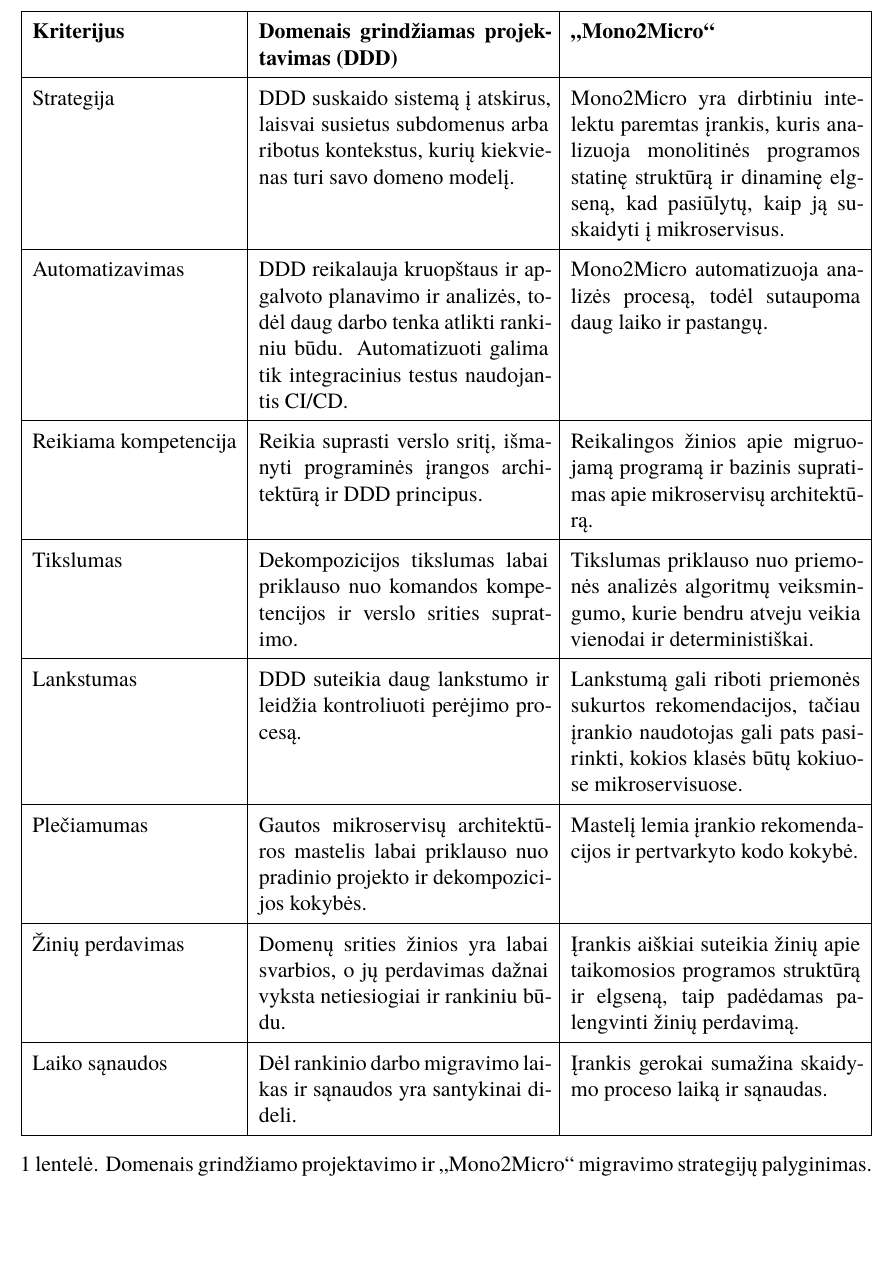
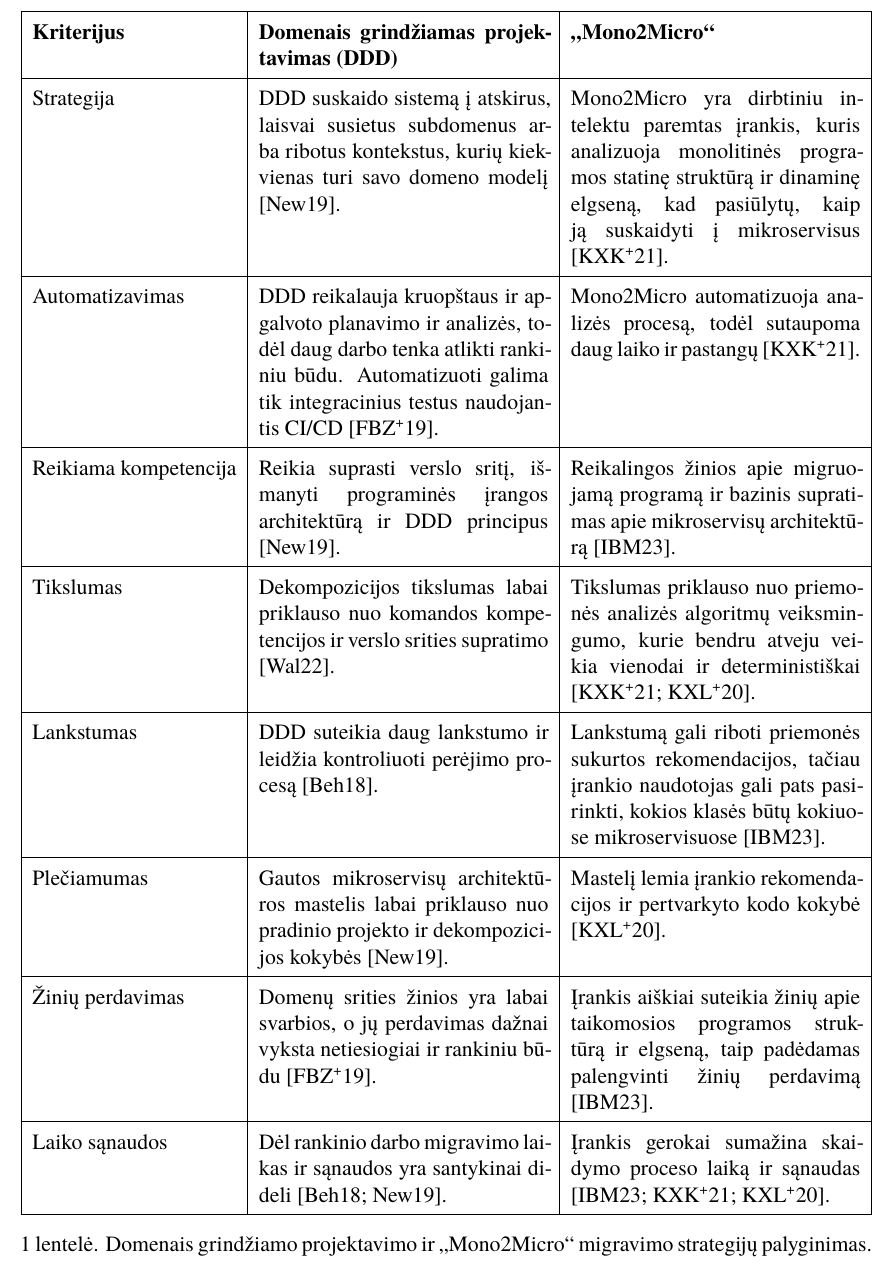
Before and after one commit to Audoryosa/mif-vu-bakalaurinis, a LaTeX document (bakalaurinis.tex): part of page 14 of 31, cut so that both start at the same text, the shorter picture padded with empty space. Compiled offline with XeLaTeX; a missing font is replaced by an installed copy or a similar font.

Commit message:
missing references

```diff
--- a/bakalaurinis.tex
+++ b/bakalaurinis.tex
@@ -203,21 +203,21 @@
 \hline
 \textbf{Kriterijus} & \textbf{Domenais grindžiamas projektavimas (DDD)} & \textbf{\enquote{Mono2Micro}} \\
 \hline
-Strategija & DDD suskaido sistemą į atskirus, laisvai susietus subdomenus arba ribotus kontekstus, kurių kiekvienas turi savo domeno modelį. &  Mono2Micro yra dirbtiniu intelektu paremtas įrankis, kuris analizuoja monolitinės programos statinę struktūrą ir dinaminę elgseną, kad pasiūlytų, kaip ją suskaidyti į mikroservisus. \\
+Strategija & DDD suskaido sistemą į atskirus, laisvai susietus subdomenus arba ribotus kontekstus, kurių kiekvienas turi savo domeno modelį \cite{New19}. &  Mono2Micro yra dirbtiniu intelektu paremtas įrankis, kuris analizuoja monolitinės programos statinę struktūrą ir dinaminę elgseną, kad pasiūlytų, kaip ją suskaidyti į mikroservisus \cite{KXK+21}. \\
 \hline
-Automatizavimas & DDD reikalauja kruopštaus ir apgalvoto planavimo ir analizės, todėl daug darbo tenka atlikti rankiniu būdu. Automatizuoti galima tik integracinius testus naudojantis CI/CD. & Mono2Micro automatizuoja analizės procesą, todėl sutaupoma daug laiko ir pastangų. \\
+Automatizavimas & DDD reikalauja kruopštaus ir apgalvoto planavimo ir analizės, todėl daug darbo tenka atlikti rankiniu būdu. Automatizuoti galima tik integracinius testus naudojantis CI/CD \cite{FBZ+19}. & Mono2Micro automatizuoja analizės procesą, todėl sutaupoma daug laiko ir pastangų \cite{KXK+21}. \\
 \hline
-Reikiama kompetencija & Reikia suprasti verslo sritį, išmanyti programinės įrangos architektūrą ir DDD principus. &  Reikalingos žinios apie migruojamą programą ir bazinis supratimas apie mikroservisų architektūrą. \\
+Reikiama kompetencija & Reikia suprasti verslo sritį, išmanyti programinės įrangos architektūrą ir DDD principus \cite{New19}. &  Reikalingos žinios apie migruojamą programą ir bazinis supratimas apie mikroservisų architektūrą \cite{IBMM2M}. \\
 \hline
-Tikslumas & Dekompozicijos tikslumas labai priklauso nuo komandos kompetencijos ir verslo srities supratimo. & Tikslumas priklauso nuo priemonės analizės algoritmų veiksmingumo, kurie bendru atveju veikia vienodai ir deterministiškai. \\
+Tikslumas & Dekompozicijos tikslumas labai priklauso nuo komandos kompetencijos ir verslo srities supratimo \cite{Wal22}. & Tikslumas priklauso nuo priemonės analizės algoritmų veiksmingumo, kurie bendru atveju veikia vienodai ir deterministiškai \cite{KXK+21, KXL+20}. \\
 \hline
-Lankstumas & DDD suteikia daug lankstumo ir leidžia kontroliuoti perėjimo procesą. & Lankstumą gali riboti priemonės sukurtos rekomendacijos, tačiau įrankio naudotojas gali pats pasirinkti, kokios klasės būtų kokiuose mikroservisuose. \\
+Lankstumas & DDD suteikia daug lankstumo ir leidžia kontroliuoti perėjimo procesą \cite{Beh18}. & Lankstumą gali riboti priemonės sukurtos rekomendacijos, tačiau įrankio naudotojas gali pats pasirinkti, kokios klasės būtų kokiuose mikroservisuose \cite{IBMM2M}. \\
 \hline
-Plečiamumas & Gautos mikroservisų architektūros mastelis labai priklauso nuo pradinio projekto ir dekompozicijos kokybės. & Mastelį lemia įrankio rekomendacijos ir pertvarkyto kodo kokybė. \\
+Plečiamumas & Gautos mikroservisų architektūros mastelis labai priklauso nuo pradinio projekto ir dekompozicijos kokybės \cite{New19}. & Mastelį lemia įrankio rekomendacijos ir pertvarkyto kodo kokybė \cite{KXL+20}. \\
 \hline
-Žinių perdavimas & Domenų srities žinios yra labai svarbios, o jų perdavimas dažnai vyksta netiesiogiai ir rankiniu būdu. & Įrankis aiškiai suteikia žinių apie taikomosios programos struktūrą ir elgseną, taip padėdamas palengvinti žinių perdavimą. \\
+Žinių perdavimas & Domenų srities žinios yra labai svarbios, o jų perdavimas dažnai vyksta netiesiogiai ir rankiniu būdu \cite{FBZ+19}. & Įrankis aiškiai suteikia žinių apie taikomosios programos struktūrą ir elgseną, taip padėdamas palengvinti žinių perdavimą \cite{IBMM2M}. \\
 \hline
-Laiko sąnaudos & Dėl rankinio darbo migravimo laikas ir sąnaudos yra santykinai dideli. & Įrankis gerokai sumažina skaidymo proceso laiką ir sąnaudas. \\
+Laiko sąnaudos & Dėl rankinio darbo migravimo laikas ir sąnaudos yra santykinai dideli \cite{New19, Beh18}. & Įrankis gerokai sumažina skaidymo proceso laiką ir sąnaudas \cite{KXK+21, KXL+20, IBMM2M}. \\
 \hline
 \end{tabularx}
 \caption{Domenais grindžiamo projektavimo ir „Mono2Micro“ migravimo strategijų palyginimas.}
```
